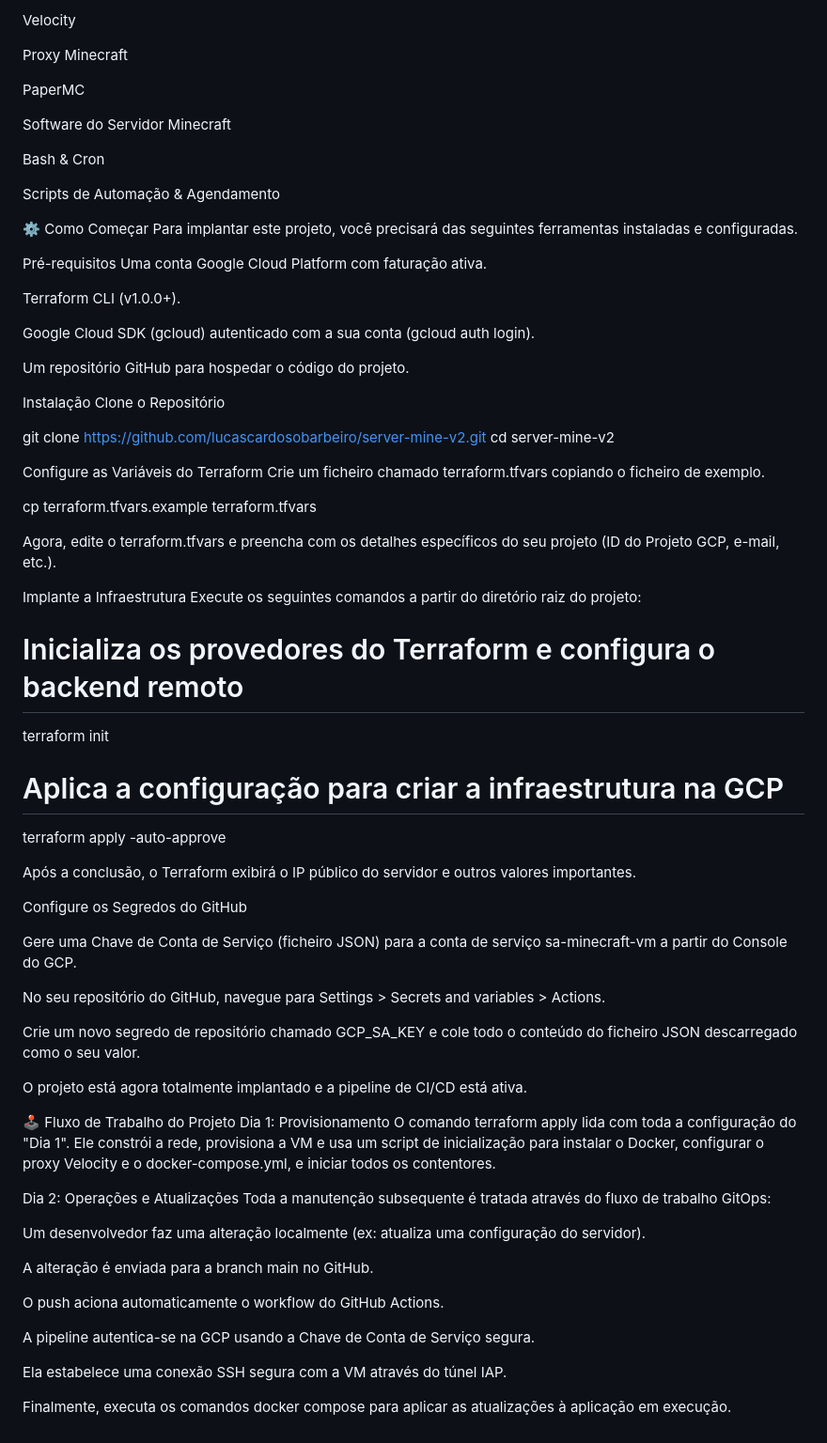
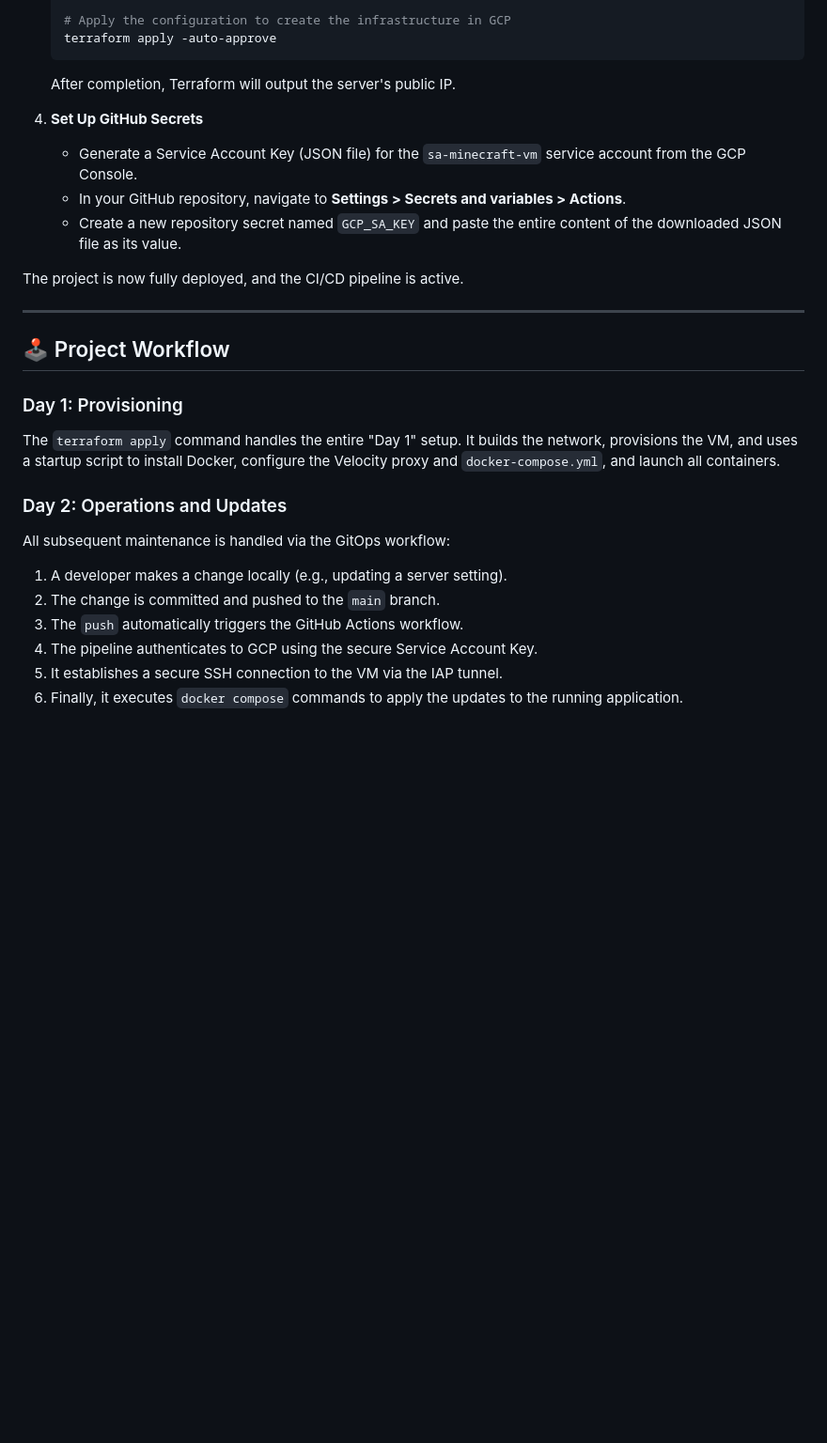
Before and after one commit to lucascardosobarbeiro/server-mine-v2, a Markdown page: README.md, the part around one of its changes. Shown at 94% size. Rendered like a GitHub page; blank space fills up the shorter version.

Commit message:
readme final

````diff
--- a/README.md
+++ b/README.md
@@ -97,77 +154,30 @@ CI/CD & Automação
 
-Velocity
+    # Apply the configuration to create the infrastructure in GCP
+    terraform apply -auto-approve
+    ```
+    After completion, Terraform will output the server's public IP.
 
-Proxy Minecraft
+4.  **Set Up GitHub Secrets**
+    -   Generate a Service Account Key (JSON file) for the `sa-minecraft-vm` service account from the GCP Console.
+    -   In your GitHub repository, navigate to **Settings > Secrets and variables > Actions**.
+    -   Create a new repository secret named `GCP_SA_KEY` and paste the entire content of the downloaded JSON file as its value.
 
-PaperMC
+The project is now fully deployed, and the CI/CD pipeline is active.
 
-Software do Servidor Minecraft
+---
 
-Bash & Cron
+## 🕹️ Project Workflow
 
-Scripts de Automação & Agendamento
+### Day 1: Provisioning
 
-⚙️ Como Começar
-Para implantar este projeto, você precisará das seguintes ferramentas instaladas e configuradas.
+The `terraform apply` command handles the entire "Day 1" setup. It builds the network, provisions the VM, and uses a startup script to install Docker, configure the Velocity proxy and `docker-compose.yml`, and launch all containers.
 
-Pré-requisitos
-Uma conta Google Cloud Platform com faturação ativa.
+### Day 2: Operations and Updates
 
-Terraform CLI (v1.0.0+).
-
-Google Cloud SDK (gcloud) autenticado com a sua conta (gcloud auth login).
-
-Um repositório GitHub para hospedar o código do projeto.
-
-Instalação
-Clone o Repositório
-
-git clone https://github.com/lucascardosobarbeiro/server-mine-v2.git
-cd server-mine-v2
-
-Configure as Variáveis do Terraform
-Crie um ficheiro chamado terraform.tfvars copiando o ficheiro de exemplo.
-
-cp terraform.tfvars.example terraform.tfvars
-
-Agora, edite o terraform.tfvars e preencha com os detalhes específicos do seu projeto (ID do Projeto GCP, e-mail, etc.).
-
-Implante a Infraestrutura
-Execute os seguintes comandos a partir do diretório raiz do projeto:
-
-# Inicializa os provedores do Terraform e configura o backend remoto
-terraform init
-
-# Aplica a configuração para criar a infraestrutura na GCP
-terraform apply -auto-approve
-
-Após a conclusão, o Terraform exibirá o IP público do servidor e outros valores importantes.
-
-Configure os Segredos do GitHub
-
-Gere uma Chave de Conta de Serviço (ficheiro JSON) para a conta de serviço sa-minecraft-vm a partir do Console do GCP.
-
-No seu repositório do GitHub, navegue para Settings > Secrets and variables > Actions.
-
-Crie um novo segredo de repositório chamado GCP_SA_KEY e cole todo o conteúdo do ficheiro JSON descarregado como o seu valor.
-
-O projeto está agora totalmente implantado e a pipeline de CI/CD está ativa.
-
-🕹️ Fluxo de Trabalho do Projeto
-Dia 1: Provisionamento
-O comando terraform apply lida com toda a configuração do "Dia 1". Ele constrói a rede, provisiona a VM e usa um script de inicialização para instalar o Docker, configurar o proxy Velocity e o docker-compose.yml, e iniciar todos os contentores.
-
-Dia 2: Operações e Atualizações
-Toda a manutenção subsequente é tratada através do fluxo de trabalho GitOps:
-
-Um desenvolvedor faz uma alteração localmente (ex: atualiza uma configuração do servidor).
-
-A alteração é enviada para a branch main no GitHub.
-
-O push aciona automaticamente o workflow do GitHub Actions.
-
-A pipeline autentica-se na GCP usando a Chave de Conta de Serviço segura.
-
-Ela estabelece uma conexão SSH segura com a VM através do túnel IAP.
-
-Finalmente, executa os comandos docker compose para aplicar as atualizações à aplicação em execução.
+All subsequent maintenance is handled via the GitOps workflow:
+1.  A developer makes a change locally (e.g., updating a server setting).
+2.  The change is committed and pushed to the `main` branch.
+3.  The `push` automatically triggers the GitHub Actions workflow.
+4.  The pipeline authenticates to GCP using the secure Service Account Key.
+5.  It establishes a secure SSH connection to the VM via the IAP tunnel.
+6.  Finally, it executes `docker compose` commands to apply the updates to the running application.
````
Also changed, not shown: other parts of README.md (+105 -48 lines).
